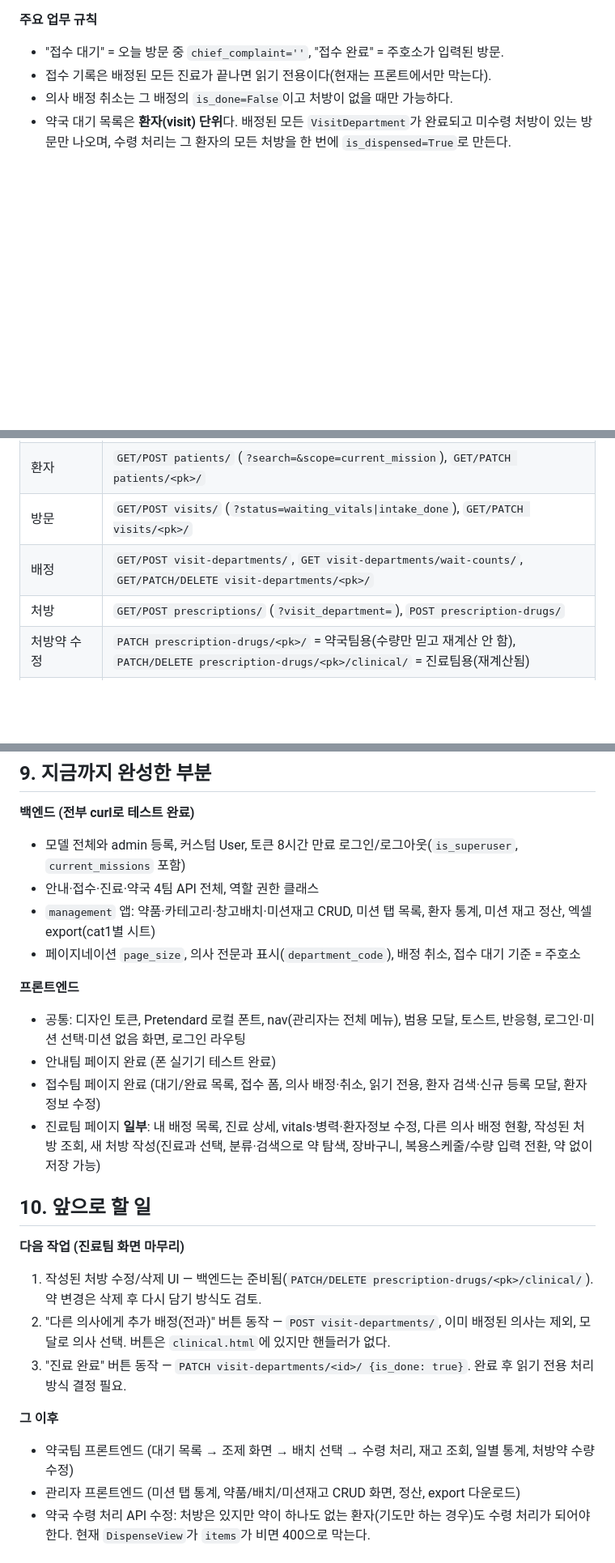
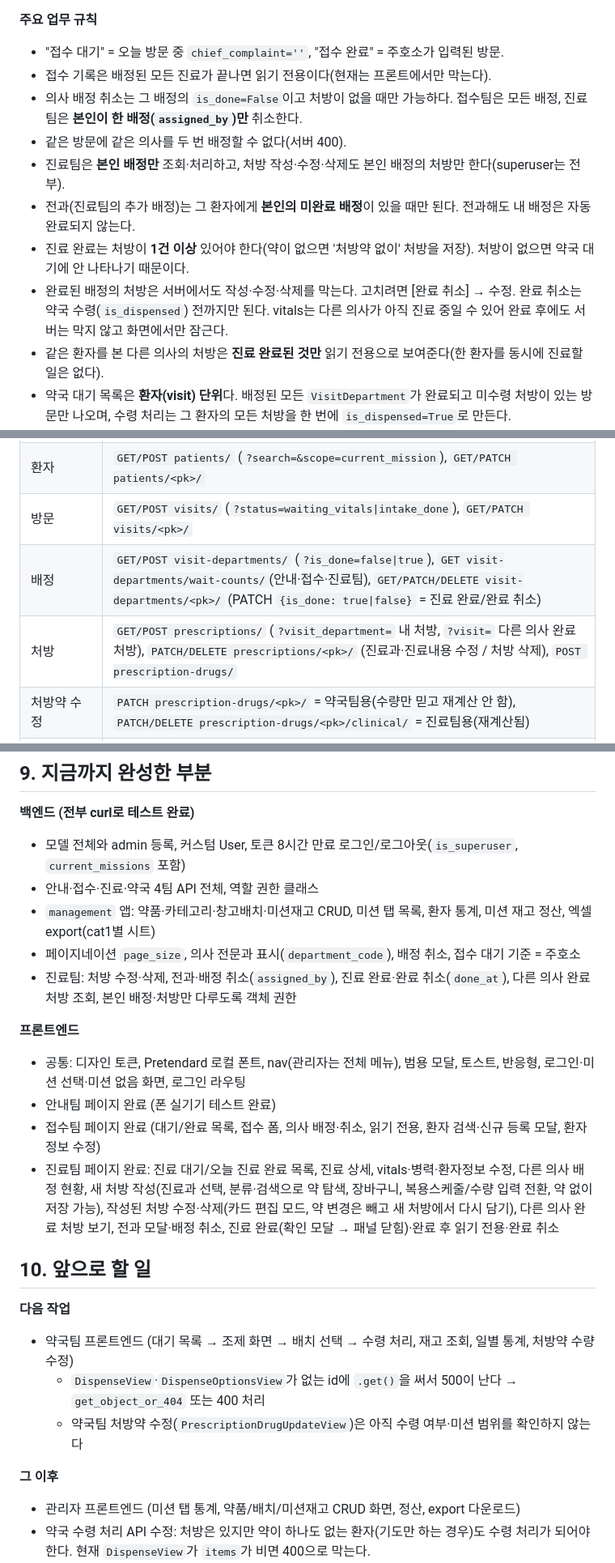
Before and after one commit to kimgibok/missionary_emr, a Markdown page: CLAUDE.md, 3 parts joined by grey strips. Shown at 81% size. GitHub-like rendering; blank space fills up the shorter version.

Commit message:
CLAUDE.md 갱신: 진료팀 완성 기능·업무 규칙·API·객체 권한·common.js 규칙·남은 일 반영
Co-Authored-By: Claude Opus 5.5 <noreply@anthropic.com>

```diff
--- a/CLAUDE.md
+++ b/CLAUDE.md
@@ -101,7 +103,14 @@ superuser는 백엔드 권한을 전부 통과하므로 nav에서 모든 역할
 **주요 업무 규칙**
 - "접수 대기" = 오늘 방문 중 `chief_complaint=''`, "접수 완료" = 주호소가 입력된 방문.
 - 접수 기록은 배정된 모든 진료가 끝나면 읽기 전용이다(현재는 프론트에서만 막는다).
-- 의사 배정 취소는 그 배정의 `is_done=False`이고 처방이 없을 때만 가능하다.
+- 의사 배정 취소는 그 배정의 `is_done=False`이고 처방이 없을 때만 가능하다. 접수팀은 모든 배정, 진료팀은 **본인이 한 배정(`assigned_by`)만** 취소한다.
+- 같은 방문에 같은 의사를 두 번 배정할 수 없다(서버 400).
+- 진료팀은 **본인 배정만** 조회·처리하고, 처방 작성·수정·삭제도 본인 배정의 처방만 한다(superuser는 전부).
+- 전과(진료팀의 추가 배정)는 그 환자에게 **본인의 미완료 배정**이 있을 때만 된다. 전과해도 내 배정은 자동 완료되지 않는다.
+- 진료 완료는 처방이 **1건 이상** 있어야 한다(약이 없으면 '처방약 없이' 처방을 저장). 처방이 없으면 약국 대기에 안 나타나기 때문이다.
+- 완료된 배정의 처방은 서버에서도 작성·수정·삭제를 막는다. 고치려면 [완료 취소] → 수정. 완료 취소는 약국 수령(`is_dispensed`) 전까지만 된다.
+  vitals는 다른 의사가 아직 진료 중일 수 있어 완료 후에도 서버는 막지 않고 화면에서만 잠근다.
+- 같은 환자를 본 다른 의사의 처방은 **진료 완료된 것만** 읽기 전용으로 보여준다(한 환자를 동시에 진료할 일은 없다).
 - 약국 대기 목록은 **환자(visit) 단위**다. 배정된 모든 `VisitDepartment`가 완료되고 미수령 처방이 있는 방문만 나오며, 수령 처리는 그 환자의 모든 처방을 한 번에 `is_dispensed=True`로 만든다.
 - 조제할 때 같은 약의 배치가 여러 개면 약국팀이 직접 고른다(자동 FIFO 아님).
 - 의사별 대기 인원(`wait-counts`)은 이번 미션의 진료팀 멤버 전원을 보여주고(대기 0명 포함), **오늘 날짜** 미완료 배정만 센다.
@@ -116,8 +125,8 @@ superuser는 백엔드 권한을 전부 통과하므로 nav에서 모든 역할
 | 인증 | `POST auth/login/`, `POST auth/logout/` |
 | 환자 | `GET/POST patients/` (`?search=&scope=current_mission`), `GET/PATCH patients/<pk>/` |
 | 방문 | `GET/POST visits/` (`?status=waiting_vitals\|intake_done`), `GET/PATCH visits/<pk>/` |
-| 배정 | `GET/POST visit-departments/`, `GET visit-departments/wait-counts/`, `GET/PATCH/DELETE visit-departments/<pk>/` |
-| 처방 | `GET/POST prescriptions/` (`?visit_department=`), `POST prescription-drugs/` |
+| 배정 | `GET/POST visit-departments/` (`?is_done=false\|true`), `GET visit-departments/wait-counts/`(안내·접수·진료팀), `GET/PATCH/DELETE visit-departments/<pk>/` (PATCH `{is_done: true\|false}` = 진료 완료/완료 취소) |
+| 처방 | `GET/POST prescriptions/` (`?visit_department=` 내 처방, `?visit=` 다른 의사 완료 처방), `PATCH/DELETE prescriptions/<pk>/` (진료과·진료내용 수정 / 처방 삭제), `POST prescription-drugs/` |
 | 처방약 수정 | `PATCH prescription-drugs/<pk>/` = 약국팀용(수량만 믿고 재계산 안 함), `PATCH/DELETE prescription-drugs/<pk>/clinical/` = 진료팀용(재계산됨) |
 | 조회용 | `GET departments/`, `drug-categories1/`, `drug-categories2/`, `drugs/` (진료팀 약 검색, MissionStock 기준, `?search=&cat1=&cat2=`) |
 | 약국 | `GET mission-stocks/`, `GET prescription-drugs/daily-stats/?date=`, `GET visits/pharmacy-queue/`, `GET visits/<id>/dispense-options/`, `POST visits/<id>/dispense/` |
@@ -174,22 +187,25 @@ superuser는 백엔드 권한을 전부 통과하므로 nav에서 모든 역할
 - 안내·접수·진료·약국 4팀 API 전체, 역할 권한 클래스
 - `management` 앱: 약품·카테고리·창고배치·미션재고 CRUD, 미션 탭 목록, 환자 통계, 미션 재고 정산, 엑셀 export(cat1별 시트)
 - 페이지네이션 `page_size`, 의사 전문과 표시(`department_code`), 배정 취소, 접수 대기 기준 = 주호소
+- 진료팀: 처방 수정·삭제, 전과·배정 취소(`assigned_by`), 진료 완료·완료 취소(`done_at`), 다른 의사 완료 처방 조회, 본인 배정·처방만 다루도록 객체 권한
 
 **프론트엔드**
 - 공통: 디자인 토큰, Pretendard 로컬 폰트, nav(관리자는 전체 메뉴), 범용 모달, 토스트, 반응형, 로그인·미션 선택·미션 없음 화면, 로그인 라우팅
 - 안내팀 페이지 완료 (폰 실기기 테스트 완료)
 - 접수팀 페이지 완료 (대기/완료 목록, 접수 폼, 의사 배정·취소, 읽기 전용, 환자 검색·신규 등록 모달, 환자정보 수정)
-- 진료팀 페이지 **일부**: 내 배정 목록, 진료 상세, vitals·병력·환자정보 수정, 다른 의사 배정 현황, 작성된 처방 조회, 새 처방 작성(진료과 선택, 분류·검색으로 약 탐색, 장바구니, 복용스케줄/수량 입력 전환, 약 없이 저장 가능)
+- 진료팀 페이지 완료: 진료 대기/오늘 진료 완료 목록, 진료 상세, vitals·병력·환자정보 수정, 다른 의사 배정 현황,
+  새 처방 작성(진료과 선택, 분류·검색으로 약 탐색, 장바구니, 복용스케줄/수량 입력 전환, 약 없이 저장 가능),
+  작성된 처방 수정·삭제(카드 편집 모드, 약 변경은 빼고 새 처방에서 다시 담기), 다른 의사 완료 처방 보기,
+  전과 모달·배정 취소, 진료 완료(확인 모달 → 패널 닫힘)·완료 후 읽기 전용·완료 취소
 
 ## 10. 앞으로 할 일
 
-**다음 작업 (진료팀 화면 마무리)**
-1. 작성된 처방 수정/삭제 UI — 백엔드는 준비됨(`PATCH/DELETE prescription-drugs/<pk>/clinical/`). 약 변경은 삭제 후 다시 담기 방식도 검토.
-2. "다른 의사에게 추가 배정(전과)" 버튼 동작 — `POST visit-departments/`, 이미 배정된 의사는 제외, 모달로 의사 선택. 버튼은 `clinical.html`에 있지만 핸들러가 없다.
-3. "진료 완료" 버튼 동작 — `PATCH visit-departments/<id>/ {is_done: true}`. 완료 후 읽기 전용 처리 방식 결정 필요.
+**다음 작업**
+- 약국팀 프론트엔드 (대기 목록 → 조제 화면 → 배치 선택 → 수령 처리, 재고 조회, 일별 통계, 처방약 수량 수정)
+  - `DispenseView`·`DispenseOptionsView`가 없는 id에 `.get()`을 써서 500이 난다 → `get_object_or_404` 또는 400 처리
+  - 약국팀 처방약 수정(`PrescriptionDrugUpdateView`)은 아직 수령 여부·미션 범위를 확인하지 않는다
 
 **그 이후**
-- 약국팀 프론트엔드 (대기 목록 → 조제 화면 → 배치 선택 → 수령 처리, 재고 조회, 일별 통계, 처방약 수량 수정)
 - 관리자 프론트엔드 (미션 탭 통계, 약품/배치/미션재고 CRUD 화면, 정산, export 다운로드)
 - 약국 수령 처리 API 수정: 처방은 있지만 약이 하나도 없는 환자(기도만 하는 경우)도 수령 처리가 되어야 한다. 현재 `DispenseView`가 `items`가 비면 400으로 막는다.
 - 약품 리스트 엑셀(`약품_리스트_아가페_2026_약품분류용1.xlsx`)을 `Drug`/`DrugCategory`/`DrugBatch`로 가져오는 `import_drugs` 관리 커맨드 (시트: 약속처방, 경구, 외용약, 비타민, 주사제, 소아, 추가약)
```
Also changed, not shown: other parts of CLAUDE.md (+16 -6 lines).
